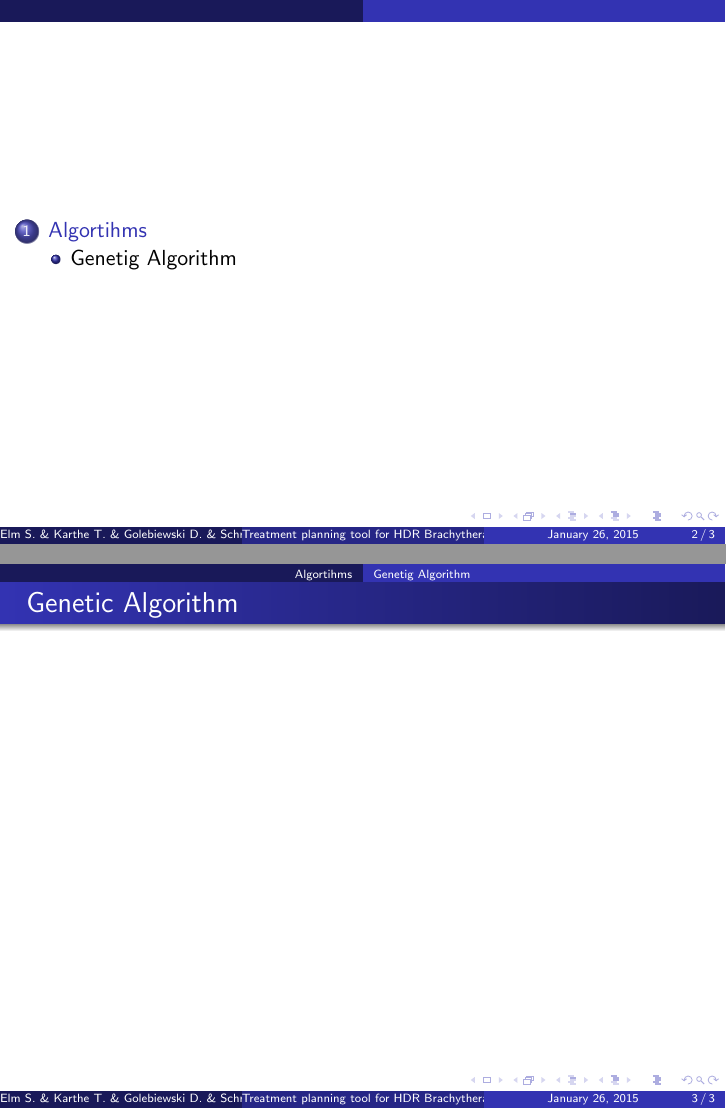
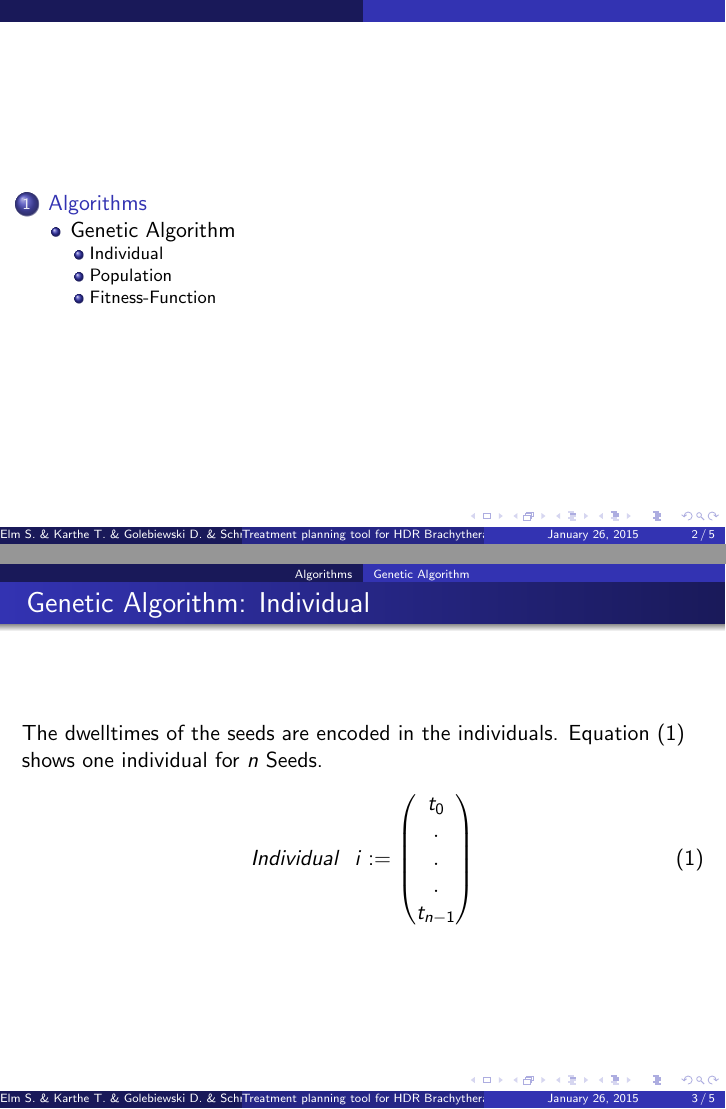
Before and after one commit to malterik/ISIM-Project, LaTeX slides (presentation/isimpresentation.tex): pages 2 and 3 of 3 before the commit and pages 2 and 3 of 5 after it, joined at a grey line. Compiled offline with pdfLaTeX.

Commit message:
Added a few slides for GA

```diff
--- a/presentation/isimpresentation.tex
+++ b/presentation/isimpresentation.tex
@@ -1,5 +1,6 @@
 \documentclass{beamer}
 \usepackage[utf8]{inputenc}
+\usepackage{mathtools}
 \usetheme{Warsaw}
 \useoutertheme{infolines}
 \usepackage{tikz}
@@ -50,9 +51,51 @@
 \titlepage
 \end{frame}
 \frame{\tableofcontents}
-\section{Algortihms}
-\subsection{Genetig Algorithm}
+
+\section{Algorithms}
+\subsection{Genetic Algorithm}
+\subsubsection{Individual}
+
  \begin{frame}
- \frametitle{Genetic Algorithm}
+ \frametitle{Genetic Algorithm: Individual}
+ The dwelltimes of the seeds are encoded in the individuals. Equation \eqref{eq:individual} shows one individual for $n  $ Seeds.
+ \begin{equation}
+ \label{eq:individual}
+ Individual \ \ i := \begin{pmatrix}
+ t_{0} \\ . \\ . \\ . \\ t_{n-1}
+\end{pmatrix}
+ \end{equation}
  \end{frame}
+
+\subsubsection{Population}
+ \begin{frame}
+ \frametitle{Genetic Algorithm: Population}
+ A population consists of a certain number of individuals given by the constant $ k $.
+ \begin{equation}
+ \label{eq:population}
+ Population \ \ p := \begin{pmatrix}
+ i_{0} \\ . \\ . \\ . \\ i_{k-1}
+\end{pmatrix}
+ \end{equation}
+ \end{frame}
+
+ \subsubsection{Fitness-Function}
+ \begin{frame}
+ \frametitle{Genetic Algorithm: Fitness-Function}
+ The Fitness-Function calculates the squared differnce between the goaldose and the current dose within the whole body.
+ \begin{equation}
+ f(individual) = \sum_{body}(GD-CD)^2
+ \end{equation}
+ For further adjustment and prioritisation the Fitness-Function is extended by an weighting factor, which holds a specifig weight for any bodytype (tumor, liver, spine,...).
+ \begin{equation}
+ f(individual) = \sum_{body}w_{bodytype}(GD-CD)^2
+ \end{equation}
+
+ \end{frame}
+
+
+
+
+
+
 \end{document}
```
Also changed, not shown: src/tex/main.tex (+3 -3 lines).
